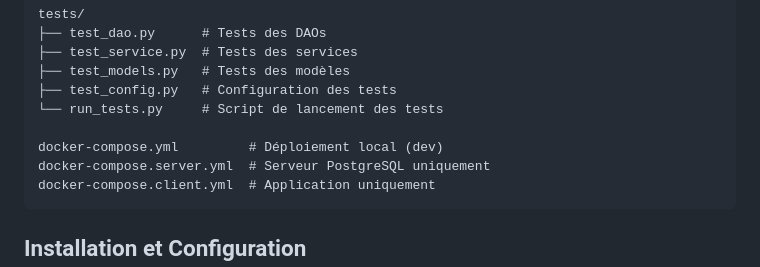
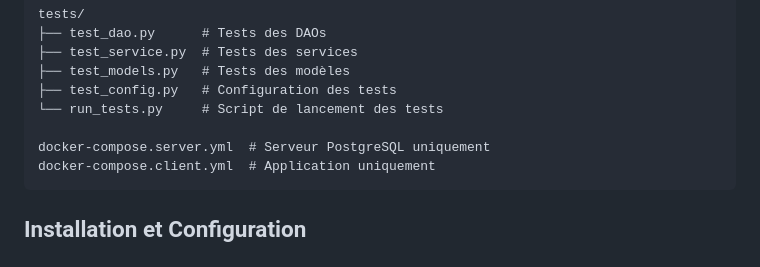
Before and after one commit to Louqman-ETS/log430-labo-07, a Markdown page: README.md, the part around the change. GitHub-like rendering.

````diff
--- a/README.md
+++ b/README.md
@@ -35,7 +35,6 @@ tests/
 ├── test_config.py   # Configuration des tests
 └── run_tests.py     # Script de lancement des tests
 
-docker-compose.yml         # Déploiement local (dev)
 docker-compose.server.yml  # Serveur PostgreSQL uniquement
 docker-compose.client.yml  # Application uniquement
 ```
````
